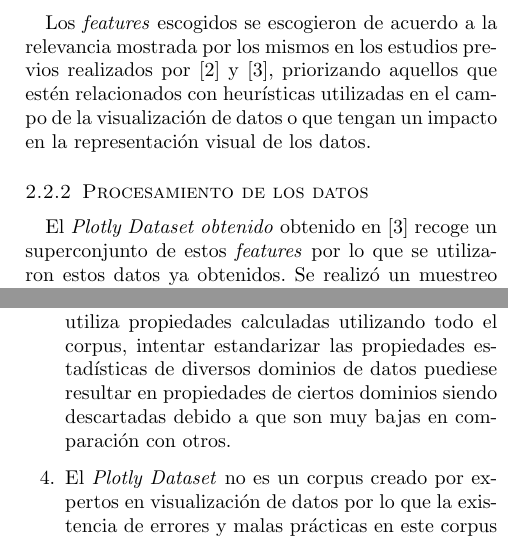
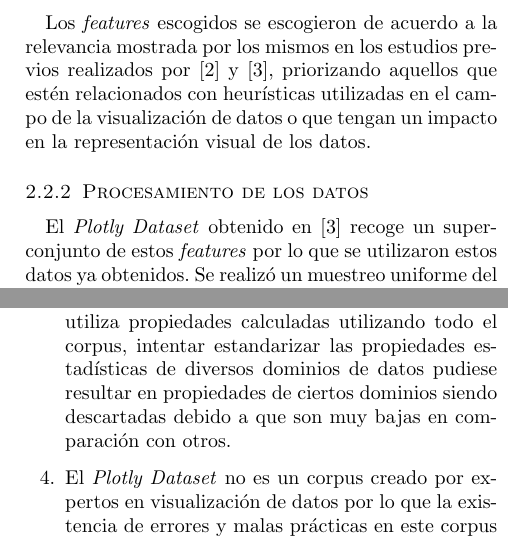
Before and after one commit to Vitico99/auto-graph-encoder, a LaTeX document (report/report.tex): two parts of the columns of pages 3 and 4 of 5, joined at a grey line, cut so that both start at the same text. Compiled offline with pdfLaTeX.

Commit message:
Fix typos in report and remove test_metrics file

```diff
--- a/report/report.tex
+++ b/report/report.tex
@@ -389,7 +389,7 @@ La generación automática de visualizaciones sobre un conjunto de
 
 			\subsubsection{Procesamiento de los datos}
 
-			El \textit{Plotly Dataset obtenido} obtenido en \cite{li2021kg4vis} recoge un
+			El \textit{Plotly Dataset} obtenido en \cite{li2021kg4vis} recoge un
 			superconjunto de estos \textit{features} por lo que se utilizaron estos datos ya
 			obtenidos.
 			Se realiz\'o un muestreo uniforme del conjunto para balancear la cantidad de puntos de datos
@@ -475,7 +475,7 @@ La generación automática de visualizaciones sobre un conjunto de
 		se ve respaldado por la existencia de heur\'isticas en la visualizaci\'on de datos que se apoyan en las relaciones entre columnas del \textit{dataset}
 		para determinar el tipo de visualizaci\'on.
 		\item La estandarizaci\'on llevada a cabo en los datos utiliza propiedades calculadas utilizando todo el corpus, intentar estandarizar las propiedades
-		estad\'isticas de diversos dominios de datos puediese resultar en propiedades de ciertos dominios siendo descartadas debido a que son muy bajas en comparaci\'on con otros.
+		estad\'isticas de diversos dominios de datos pudiese resultar en propiedades de ciertos dominios siendo descartadas debido a que son muy bajas en comparaci\'on con otros.
 		\item El \textit{Plotly Dataset} no es un corpus creado por expertos en visualizaci\'on de datos por lo que la existencia de errores y malas pr\'acticas en este corpus que
 		puedan a llevar a errores de predicci\'on no puede ser descartada.
 	\end{enumerate}
```
Also changed, not shown: report/report.pdf, report/report.tex (2 more changed lines), 2 other files.
